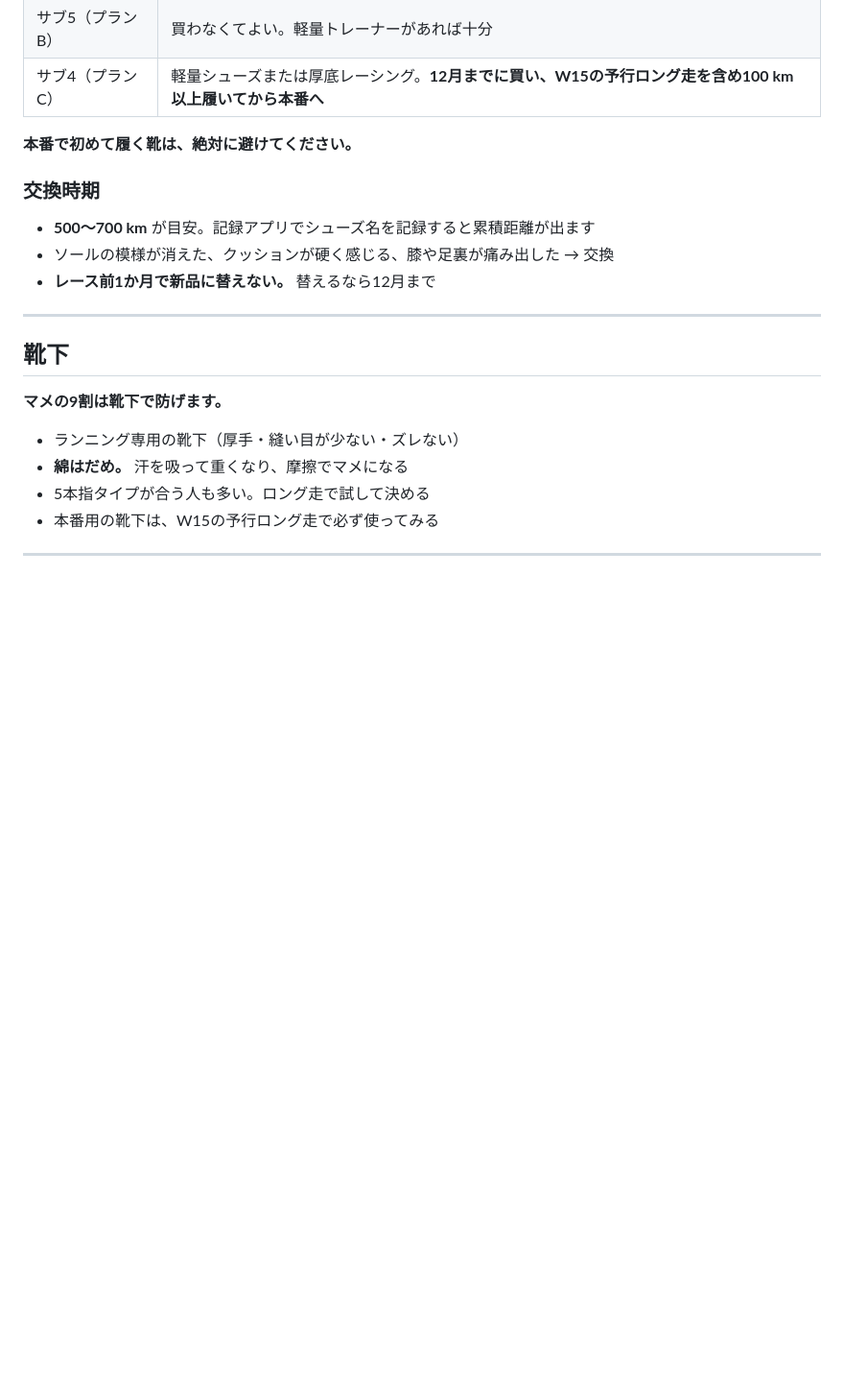
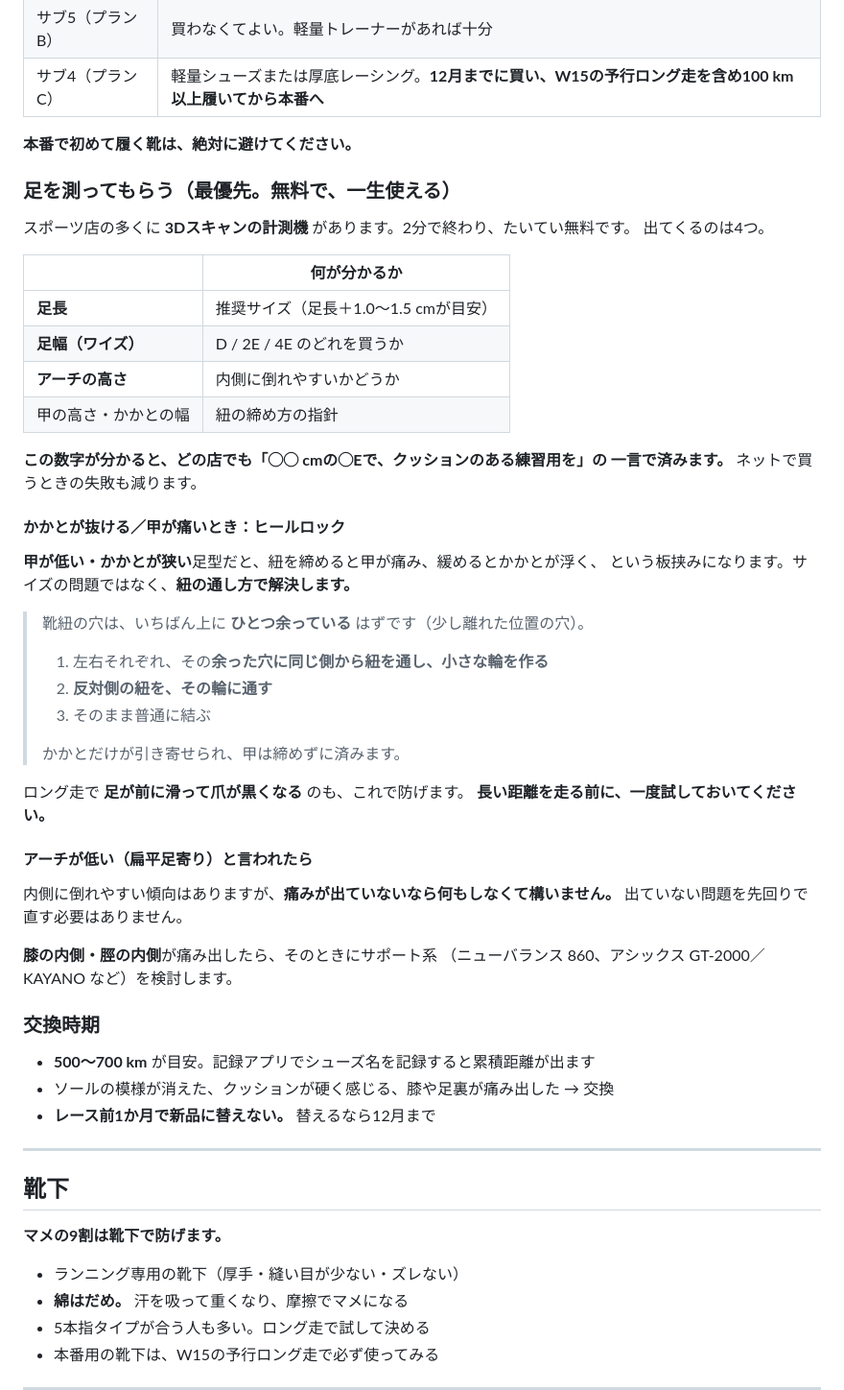
Before and after one commit to atomaotm0629/marathon-training, a Markdown page: docs/10-gear.md, the part around the change. Shown at 96% size. Rendered like a GitHub page; blank space fills up the shorter version.

Commit message:
足の計測とヒールロックの結び方を10-gearに追加した
店頭の3Dスキャンで足長・足幅・アーチ・甲とかかとの形まで出る。この数字が
あると、どの店でも一言で目的のものが出てくるし、ネットで買うときの失敗も減る。

甲が低くかかとが狭い足型は、紐を締めると甲が痛み、緩めるとかかとが浮く。
サイズの問題ではなく紐の通し方で解決するので、ヒールロックの手順を残した。
ロング走で足が前に滑って爪を痛めるのも同じ方法で防げる。

アーチが低いと言われた場合の扱いも書いた。痛みが出ていないなら何もしない。
膝の内側や脛の内側が痛み出したときに初めてサポート系を検討する。

なお個人の計測値そのものは、このリポジトリが公開なので記載しない。

Co-Authored-By: Claude Opus 5 <noreply@anthropic.com>
Claude-Session: https://claude.ai/code/session_019LVjUsfhwu9PbX2m79pZLH

```diff
--- a/docs/10-gear.md
+++ b/docs/10-gear.md
@@ -35,6 +35,45 @@
 | サブ4（プランC） | 軽量シューズまたは厚底レーシング。**12月までに買い、W15の予行ロング走を含め100 km以上履いてから本番へ** |
 
 **本番で初めて履く靴は、絶対に避けてください。**
+
+### 足を測ってもらう（最優先。無料で、一生使える）
+
+スポーツ店の多くに **3Dスキャンの計測機** があります。2分で終わり、たいてい無料です。
+出てくるのは4つ。
+
+| | 何が分かるか |
+|---|---|
+| **足長** | 推奨サイズ（足長＋1.0〜1.5 cmが目安） |
+| **足幅（ワイズ）** | D / 2E / 4E のどれを買うか |
+| **アーチの高さ** | 内側に倒れやすいかどうか |
+| 甲の高さ・かかとの幅 | 紐の締め方の指針 |
+
+**この数字が分かると、どの店でも「◯◯ cmの◯Eで、クッションのある練習用を」の
+一言で済みます。** ネットで買うときの失敗も減ります。
+
+#### かかとが抜ける／甲が痛いとき：ヒールロック
+
+**甲が低い・かかとが狭い**足型だと、紐を締めると甲が痛み、緩めるとかかとが浮く、
+という板挟みになります。サイズの問題ではなく、**紐の通し方で解決します。**
+
+> 靴紐の穴は、いちばん上に **ひとつ余っている** はずです（少し離れた位置の穴）。
+>
+> 1. 左右それぞれ、その**余った穴に同じ側から紐を通し、小さな輪を作る**
+> 2. **反対側の紐を、その輪に通す**
+> 3. そのまま普通に結ぶ
+>
+> かかとだけが引き寄せられ、甲は締めずに済みます。
+
+ロング走で **足が前に滑って爪が黒くなる** のも、これで防げます。
+**長い距離を走る前に、一度試しておいてください。**
+
+#### アーチが低い（扁平足寄り）と言われたら
+
+内側に倒れやすい傾向はありますが、**痛みが出ていないなら何もしなくて構いません。**
+出ていない問題を先回りで直す必要はありません。
+
+**膝の内側・脛の内側**が痛み出したら、そのときにサポート系
+（ニューバランス 860、アシックス GT-2000／KAYANO など）を検討します。
 
 ### 交換時期
 
```
